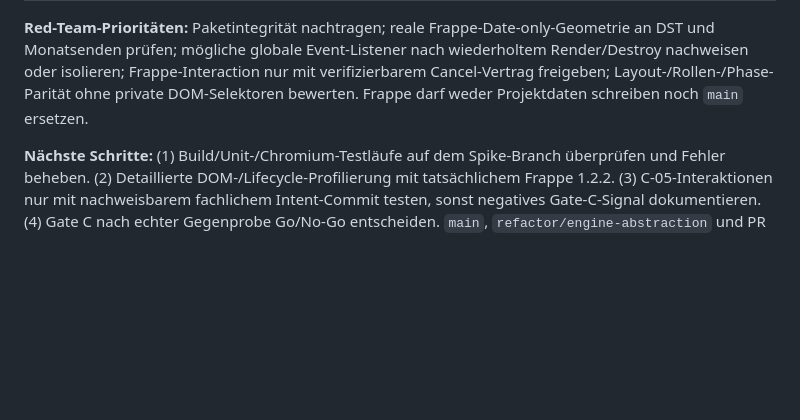
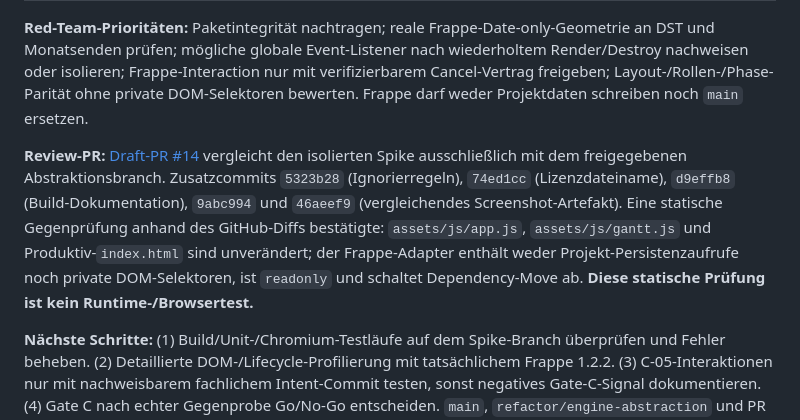
Before and after one commit to thomasasen/gantt-studio, a Markdown page: docs/FRAPPE_ENGINE_IMPLEMENTATION_PLAN.md, the part around the change. GitHub-like rendering; blank space fills up the shorter version.

Commit message:
docs(spike): link draft PR and document static red-team audit

```diff
--- a/docs/FRAPPE_ENGINE_IMPLEMENTATION_PLAN.md
+++ b/docs/FRAPPE_ENGINE_IMPLEMENTATION_PLAN.md
@@ -322,6 +322,8 @@ Erst nach Gate B den separaten Branch `spike/frappe-gantt-adapter` von einem **f
 
 **Red-Team-Prioritäten:** Paketintegrität nachtragen; reale Frappe-Date-only-Geometrie an DST und Monatsenden prüfen; mögliche globale Event-Listener nach wiederholtem Render/Destroy nachweisen oder isolieren; Frappe-Interaction nur mit verifizierbarem Cancel-Vertrag freigeben; Layout-/Rollen-/Phase-Parität ohne private DOM-Selektoren bewerten. Frappe darf weder Projektdaten schreiben noch `main` ersetzen.
 
+**Review-PR:** [Draft-PR #14](https://github.com/thomasasen/gantt-studio/pull/14) vergleicht den isolierten Spike ausschließlich mit dem freigegebenen Abstraktionsbranch. Zusatzcommits `5323b28` (Ignorierregeln), `74ed1cc` (Lizenzdateiname), `d9effb8` (Build-Dokumentation), `9abc994` und `46aeef9` (vergleichendes Screenshot-Artefakt). Eine statische Gegenprüfung anhand des GitHub-Diffs bestätigte: `assets/js/app.js`, `assets/js/gantt.js` und Produktiv-`index.html` sind unverändert; der Frappe-Adapter enthält weder Projekt-Persistenzaufrufe noch private DOM-Selektoren, ist `readonly` und schaltet Dependency-Move ab. **Diese statische Prüfung ist kein Runtime-/Browsertest.**
+
 **Nächste Schritte:** (1) Build/Unit-/Chromium-Testläufe auf dem Spike-Branch überprüfen und Fehler beheben. (2) Detaillierte DOM-/Lifecycle-Profilierung mit tatsächlichem Frappe 1.2.2. (3) C-05-Interaktionen nur mit nachweisbarem fachlichem Intent-Commit testen, sonst negatives Gate-C-Signal dokumentieren. (4) Gate C nach echter Gegenprobe Go/No-Go entscheiden. `main`, `refactor/engine-abstraction` und PR #13 bleiben unverändert.
 
 ## 9. Optimaler Umsetzungs-Prompt für einen neuen Codex-/ChatGPT-Arbeitslauf
```
